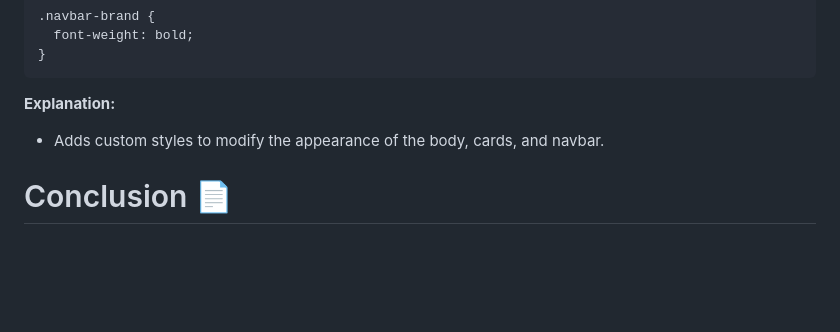
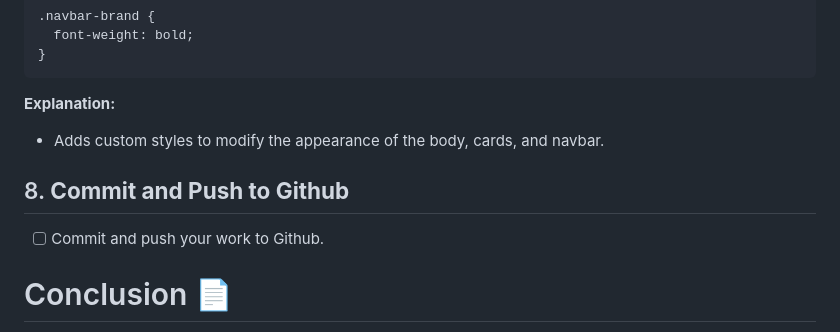
Before and after one commit to NikolaosPapas/aisd-wde-07-intro-to-bootstrap, a Markdown page: README.md, the part around the change. Rendered like a GitHub page; blank space fills up the shorter version.

Commit message:
refactored README.md

```diff
--- a/README.md
+++ b/README.md
@@ -188,6 +188,9 @@ body {
 
 -   Adds custom styles to modify the appearance of the body, cards, and navbar.
 
+## 8. **Commit and Push to Github**
+- [ ] Commit and push your work to Github.
+
 # Conclusion 📄
 
 In this project, you learned to use Bootstrap to create a responsive and stylish webpage. By applying Bootstrap’s grid system and components like navbars, cards, and forms, you built a well-structured and visually appealing layout.
```
